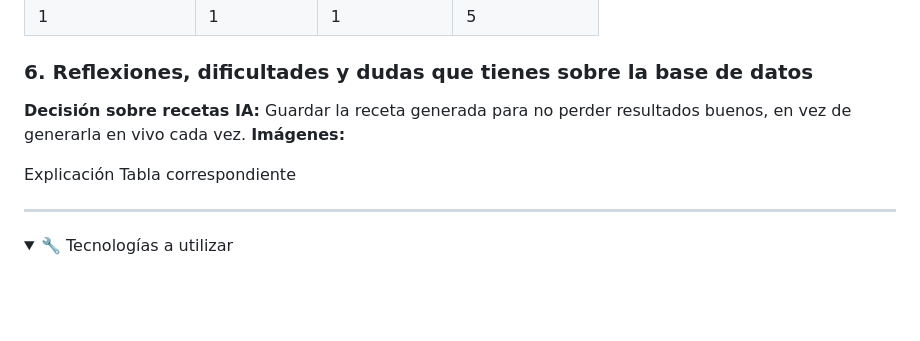
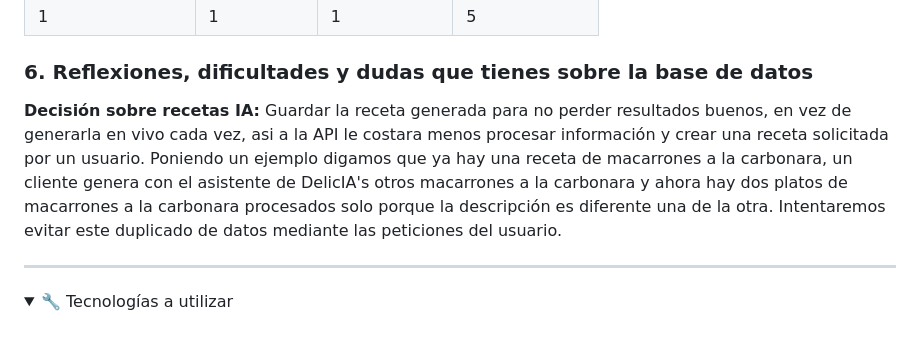
Before and after one commit to valalj88/Web-de-recetas-con-buscador-inteligente, a Markdown page: README.md, the part around the change. Rendered like a GitHub page; folded sections open; blank space fills up the shorter version.

Commit message:
Update README with recipe storage rationale
Clarified the decision to store generated recipes to reduce processing load and avoid data duplication.

```diff
--- a/README.md
+++ b/README.md
@@ -492,11 +492,9 @@ Un usuario puede tener muchas recetas favoritas, y una receta puede ser favorita
 ### 6. Reflexiones, dificultades y dudas que tienes sobre la base de datos
 
 **Decisión sobre recetas IA:**
- Guardar la receta generada para no perder resultados buenos, en vez de generarla en vivo cada vez.
-**Imágenes:**
-
-Explicación
-Tabla correspondiente
+ Guardar la receta generada para no perder resultados buenos, en vez de generarla en vivo cada vez, asi a la API le costara menos procesar información y crear una receta solicitada por un usuario.
+ Poniendo un ejemplo digamos que ya hay una receta de macarrones a la carbonara, un cliente genera con el asistente de DelicIA's otros macarrones a la carbonara y ahora hay dos platos de macarrones a la carbonara procesados solo porque la descripción es diferente una de la otra. Intentaremos evitar este duplicado de datos mediante las peticiones del usuario.
+
 
 </details>
 </details>
```
